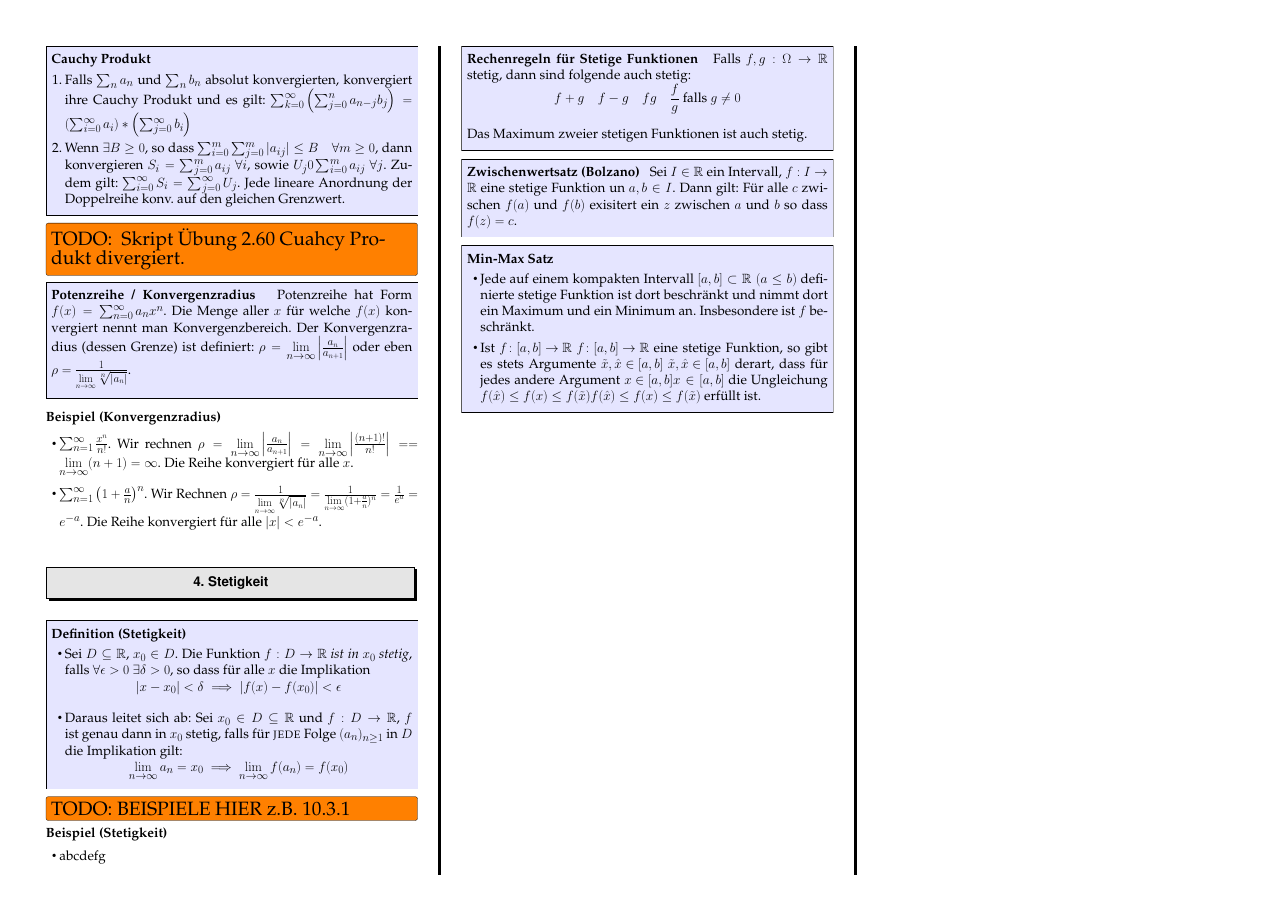
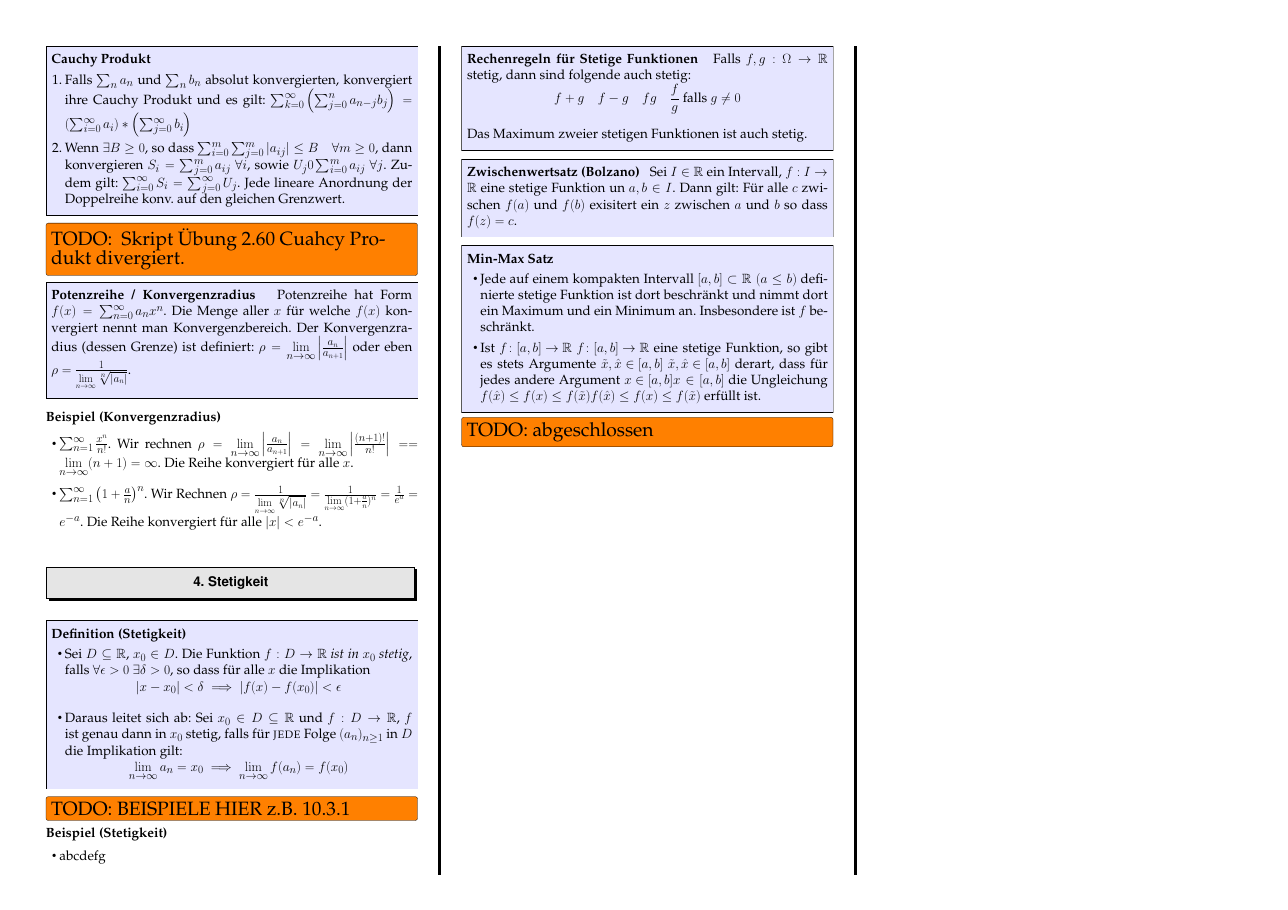
Before and after one commit to davidrzs/Analysis-1-Summary, a LaTeX poster (summary.tex): page 3 of 4. Compiled offline with pdfLaTeX.

Commit message:
commit before merge

```diff
--- a/summary.tex
+++ b/summary.tex
@@ -485,7 +485,7 @@ Das Maximum zweier stetigen Funktionen ist auch stetig.
 \end{method}
 
 
-
+\TODO{abgeschlossen}
 
 
 % -------------------------- Sonstiges --------------------------
```
